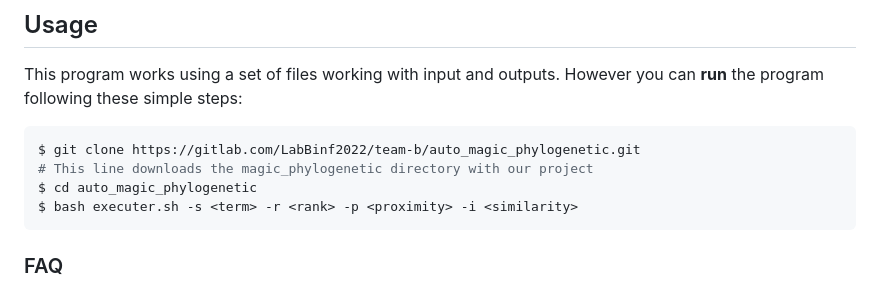
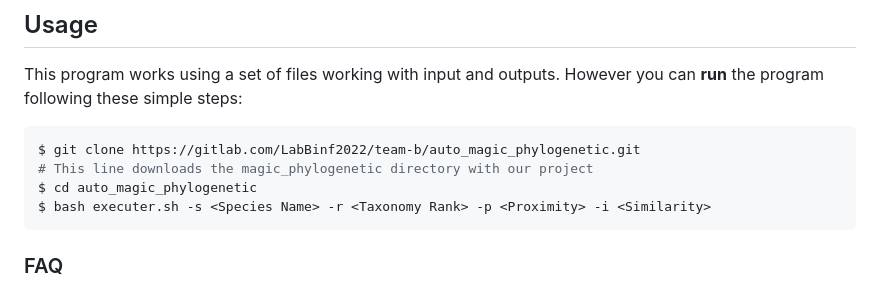
Before and after one commit to BolachinhaAmericana/FinalBioinformaticsProject, a Markdown page: README.md, the part around the change. GitHub-like rendering.

````diff
--- a/README.md
+++ b/README.md
@@ -17,7 +17,7 @@ This program works using a set of files working with input and outputs. However
 $ git clone https://gitlab.com/LabBinf2022/team-b/auto_magic_phylogenetic.git
 # This line downloads the magic_phylogenetic directory with our project
 $ cd auto_magic_phylogenetic
-$ bash executer.sh -s <term> -r <rank> -p <proximity> -i <similarity>
+$ bash executer.sh -s <Species Name> -r <Taxonomy Rank> -p <Proximity> -i <Similarity>
 ```
 
 ### FAQ
````
